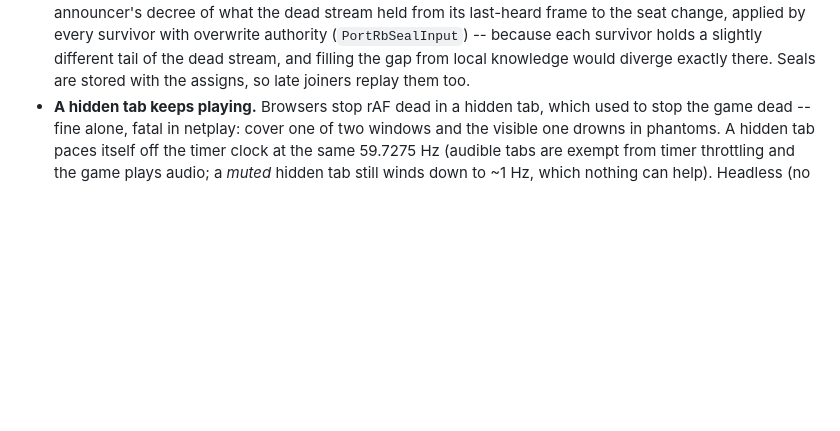
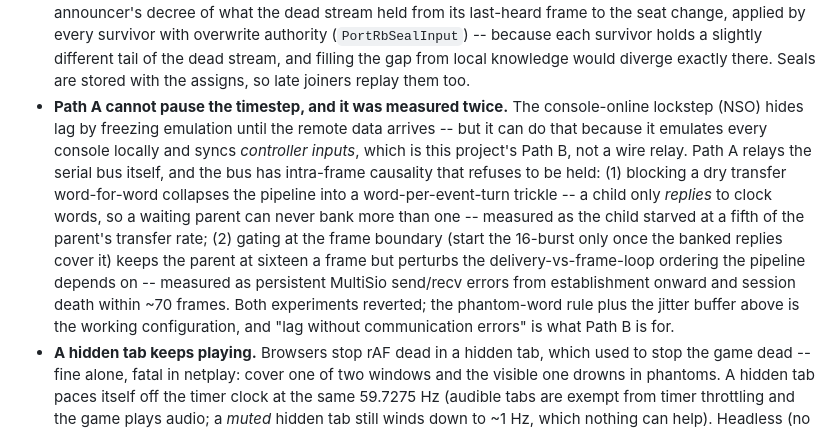
Before and after one commit to sh1ftmaker/katam-port, a Markdown page: docs/NETPLAY.md, the part around the change. Rendered like a GitHub page; blank space fills up the shorter version.

Commit message:
Record why Path A cannot pause the timestep
Two experiments, two measured failure modes, both reverted -- written
down so the avenue is not re-attempted blindly.  The console-online
lockstep pauses because it syncs controller inputs across locally
emulated consoles, which is Path B's architecture; Path A relays the
serial bus, whose intra-frame causality refuses to be held.

Co-Authored-By: Claude Fable 5 <noreply@anthropic.com>

```diff
--- a/docs/NETPLAY.md
+++ b/docs/NETPLAY.md
@@ -384,6 +384,24 @@ modes a localhost relay never shows, and each got a rule (`web/mp_net.js`,
   different tail of the dead stream, and filling the gap from local
   knowledge would diverge exactly there.  Seals are stored with the
   assigns, so late joiners replay them too.
+- **Path A cannot pause the timestep, and it was measured twice.**  The
+  console-online lockstep (NSO) hides lag by freezing emulation until the
+  remote data arrives -- but it can do that because it emulates every
+  console locally and syncs *controller inputs*, which is this project's
+  Path B, not a wire relay.  Path A relays the serial bus itself, and the
+  bus has intra-frame causality that refuses to be held: (1) blocking a
+  dry transfer word-for-word collapses the pipeline into a
+  word-per-event-turn trickle -- a child only *replies* to clock words,
+  so a waiting parent can never bank more than one -- measured as the
+  child starved at a fifth of the parent's transfer rate; (2) gating at
+  the frame boundary (start the 16-burst only once the banked replies
+  cover it) keeps the parent at sixteen a frame but perturbs the
+  delivery-vs-frame-loop ordering the pipeline depends on -- measured as
+  persistent MultiSio send/recv errors from establishment onward and
+  session death within ~70 frames.  Both experiments reverted; the
+  phantom-word rule plus the jitter buffer above is the working
+  configuration, and "lag without communication errors" is what Path B
+  is for.
 - **A hidden tab keeps playing.**  Browsers stop rAF dead in a hidden tab,
   which used to stop the game dead -- fine alone, fatal in netplay: cover
   one of two windows and the visible one drowns in phantoms.  A hidden tab
```
